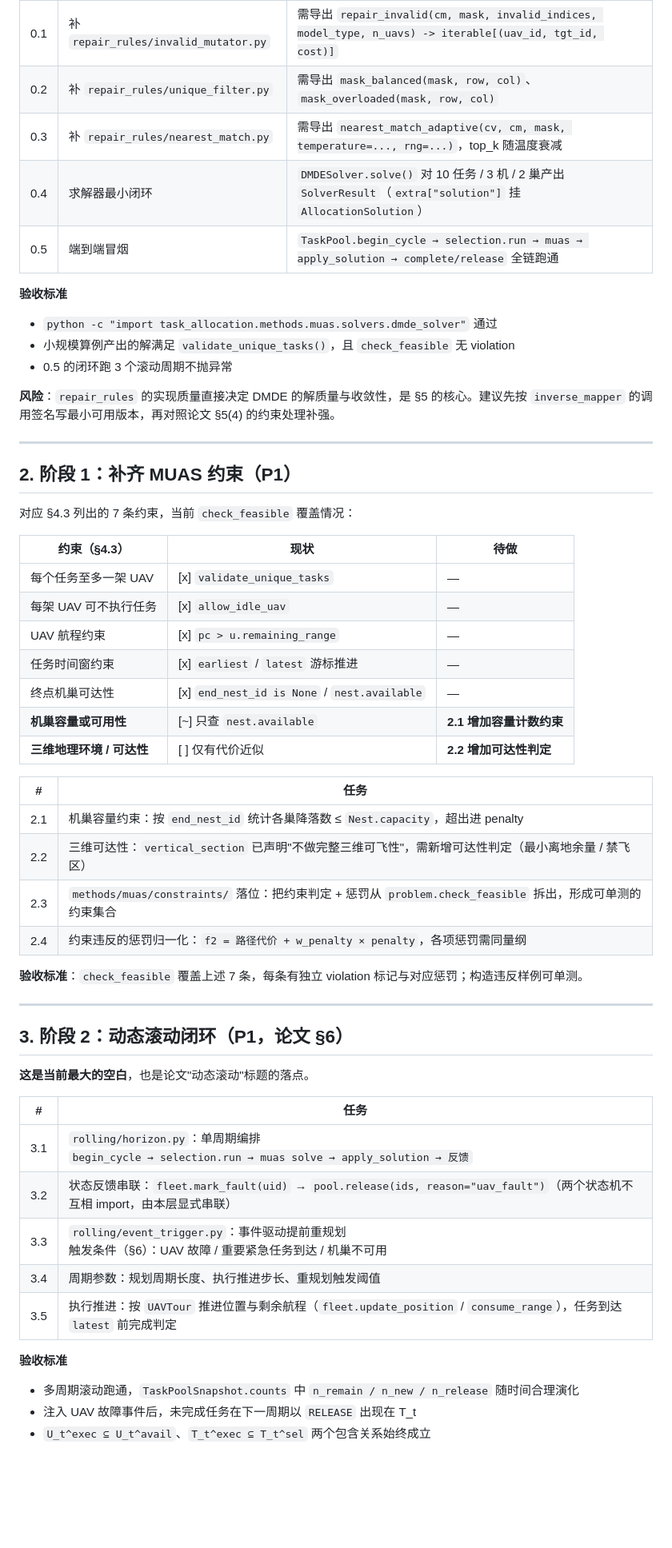
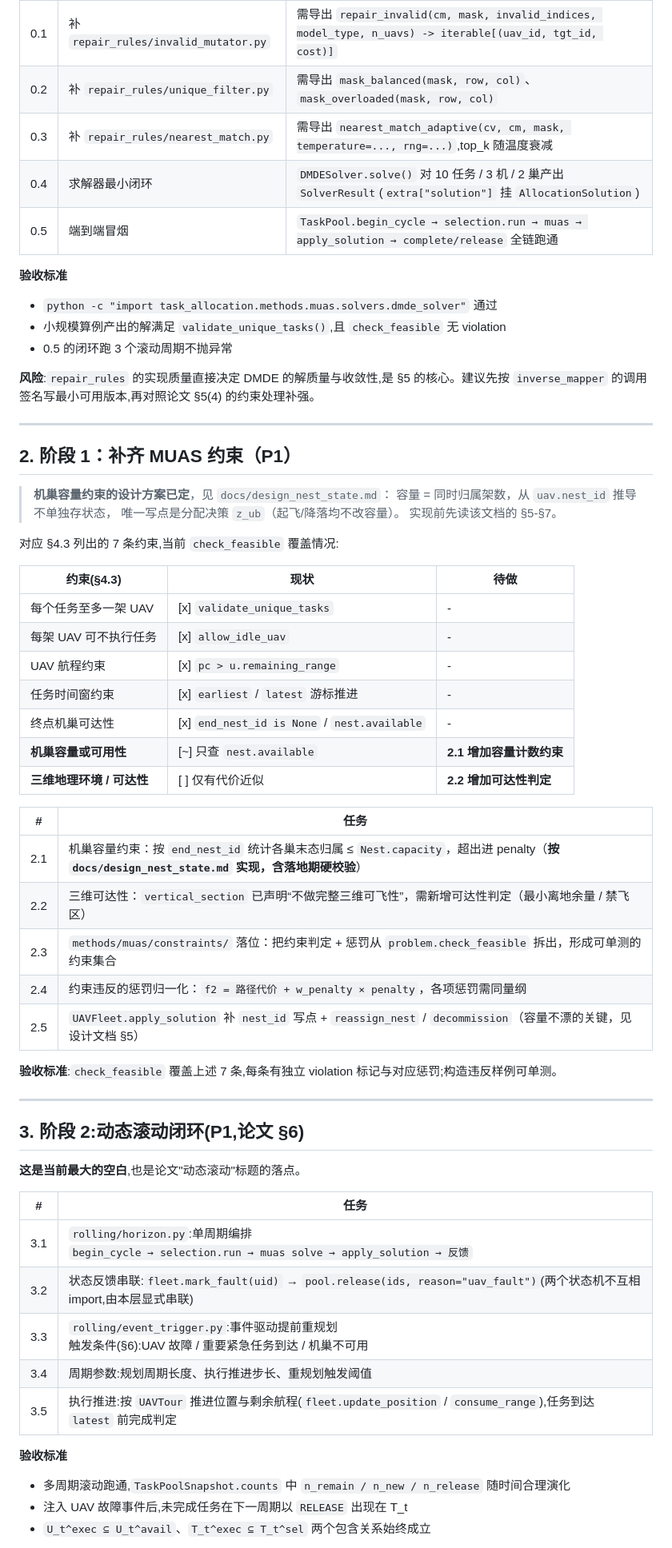
Before and after one commit to 909347194/ExperimentForGraduation, a Markdown page: task_allocation/TODO.md, the part around one of its changes. Shown at 80% size. Drawn GitHub-style; blank space fills up the shorter version.

```diff
--- a/task_allocation/TODO.md
+++ b/task_allocation/TODO.md
@@ -57,58 +57,64 @@ ModuleNotFoundError: No module named
 |---|---|---|
 | 0.1 | 补 `repair_rules/invalid_mutator.py` | 需导出 `repair_invalid(cm, mask, invalid_indices, model_type, n_uavs) -> iterable[(uav_id, tgt_id, cost)]` |
 | 0.2 | 补 `repair_rules/unique_filter.py` | 需导出 `mask_balanced(mask, row, col)`、`mask_overloaded(mask, row, col)` |
-| 0.3 | 补 `repair_rules/nearest_match.py` | 需导出 `nearest_match_adaptive(cv, cm, mask, temperature=..., rng=...)`，top_k 随温度衰减 |
-| 0.4 | 求解器最小闭环 | `DMDESolver.solve()` 对 10 任务 / 3 机 / 2 巢产出 `SolverResult`（`extra["solution"]` 挂 `AllocationSolution`） |
+| 0.3 | 补 `repair_rules/nearest_match.py` | 需导出 `nearest_match_adaptive(cv, cm, mask, temperature=..., rng=...)`,top_k 随温度衰减 |
+| 0.4 | 求解器最小闭环 | `DMDESolver.solve()` 对 10 任务 / 3 机 / 2 巢产出 `SolverResult`(`extra["solution"]` 挂 `AllocationSolution`) |
 | 0.5 | 端到端冒烟 | `TaskPool.begin_cycle → selection.run → muas → apply_solution → complete/release` 全链跑通 |
 
 **验收标准**
 - `python -c "import task_allocation.methods.muas.solvers.dmde_solver"` 通过
-- 小规模算例产出的解满足 `validate_unique_tasks()`，且 `check_feasible` 无 violation
+- 小规模算例产出的解满足 `validate_unique_tasks()`,且 `check_feasible` 无 violation
 - 0.5 的闭环跑 3 个滚动周期不抛异常
 
-**风险**：`repair_rules` 的实现质量直接决定 DMDE 的解质量与收敛性，是 §5 的核心。建议先按 `inverse_mapper` 的调用签名写最小可用版本，再对照论文 §5(4) 的约束处理补强。
+**风险**:`repair_rules` 的实现质量直接决定 DMDE 的解质量与收敛性,是 §5 的核心。建议先按 `inverse_mapper` 的调用签名写最小可用版本,再对照论文 §5(4) 的约束处理补强。
 
 ---
 
 ## 2. 阶段 1：补齐 MUAS 约束（P1）
 
-对应 §4.3 列出的 7 条约束，当前 `check_feasible` 覆盖情况：
+> **机巢容量约束的设计方案已定**，见 `docs/design_nest_state.md`：
+> 容量 = 同时归属架数，从 `uav.nest_id` 推导不单独存状态，
+> 唯一写点是分配决策 `z_ub`（起飞/降落均不改容量）。
+> 实现前先读该文档的 §5-§7。
 
-| 约束（§4.3） | 现状 | 待做 |
+对应 §4.3 列出的 7 条约束,当前 `check_feasible` 覆盖情况:
+
+| 约束(§4.3) | 现状 | 待做 |
 |---|---|---|
-| 每个任务至多一架 UAV | [x] `validate_unique_tasks` | — |
-| 每架 UAV 可不执行任务 | [x] `allow_idle_uav` | — |
-| UAV 航程约束 | [x] `pc > u.remaining_range` | — |
-| 任务时间窗约束 | [x] `earliest` / `latest` 游标推进 | — |
-| 终点机巢可达性 | [x] `end_nest_id is None` / `nest.available` | — |
+| 每个任务至多一架 UAV | [x] `validate_unique_tasks` | - |
+| 每架 UAV 可不执行任务 | [x] `allow_idle_uav` | - |
+| UAV 航程约束 | [x] `pc > u.remaining_range` | - |
+| 任务时间窗约束 | [x] `earliest` / `latest` 游标推进 | - |
+| 终点机巢可达性 | [x] `end_nest_id is None` / `nest.available` | - |
 | **机巢容量或可用性** | [~] 只查 `nest.available` | **2.1 增加容量计数约束** |
 | **三维地理环境 / 可达性** | [ ] 仅有代价近似 | **2.2 增加可达性判定** |
 
 | # | 任务 |
 |---|---|
-| 2.1 | 机巢容量约束：按 `end_nest_id` 统计各巢降落数 ≤ `Nest.capacity`，超出进 penalty |
-| 2.2 | 三维可达性：`vertical_section` 已声明"不做完整三维可飞性"，需新增可达性判定（最小离地余量 / 禁飞区） |
+| 2.1 | 机巢容量约束：按 `end_nest_id` 统计各巢末态归属 ≤ `Nest.capacity`，超出进 penalty（**按 `docs/design_nest_state.md` 实现，含落地期硬校验**） |
+| 2.2 | 三维可达性：`vertical_section` 已声明“不做完整三维可飞性”，需新增可达性判定（最小离地余量 / 禁飞区） |
 | 2.3 | `methods/muas/constraints/` 落位：把约束判定 + 惩罚从 `problem.check_feasible` 拆出，形成可单测的约束集合 |
 | 2.4 | 约束违反的惩罚归一化：`f2 = 路径代价 + w_penalty × penalty`，各项惩罚需同量纲 |
+| 2.5 | `UAVFleet.apply_solution` 补 `nest_id` 写点 + `reassign_nest` / `decommission`（容量不漂的关键，见设计文档 §5） |
 
-**验收标准**：`check_feasible` 覆盖上述 7 条，每条有独立 violation 标记与对应惩罚；构造违反样例可单测。
+**验收标准**:`check_feasible` 覆盖上述 7 条,每条有独立 violation 标记与对应惩罚;构造违反样例可单测。
 
 ---
 
-## 3. 阶段 2：动态滚动闭环（P1，论文 §6）
+## 3. 阶段 2:动态滚动闭环(P1,论文 §6)
 
-**这是当前最大的空白**，也是论文"动态滚动"标题的落点。
+**这是当前最大的空白**,也是论文"动态滚动"标题的落点。
 
 | # | 任务 |
 |---|---|
-| 3.1 | `rolling/horizon.py`：单周期编排<br>`begin_cycle → selection.run → muas solve → apply_solution → 反馈` |
-| 3.2 | 状态反馈串联：`fleet.mark_fault(uid)` → `pool.release(ids, reason="uav_fault")`（两个状态机不互相 import，由本层显式串联） |
-| 3.3 | `rolling/event_trigger.py`：事件驱动提前重规划<br>触发条件（§6）：UAV 故障 / 重要紧急任务到达 / 机巢不可用 |
-| 3.4 | 周期参数：规划周期长度、执行推进步长、重规划触发阈值 |
-| 3.5 | 执行推进：按 `UAVTour` 推进位置与剩余航程（`fleet.update_position` / `consume_range`），任务到达 `latest` 前完成判定 |
+| 3.1 | `rolling/horizon.py`:单周期编排<br>`begin_cycle → selection.run → muas solve → apply_solution → 反馈` |
+| 3.2 | 状态反馈串联:`fleet.mark_fault(uid)` → `pool.release(ids, reason="uav_fault")`(两个状态机不互相 import,由本层显式串联) |
+| 3.3 | `rolling/event_trigger.py`:事件驱动提前重规划<br>触发条件(§6):UAV 故障 / 重要紧急任务到达 / 机巢不可用 |
+| 3.4 | 周期参数:规划周期长度、执行推进步长、重规划触发阈值 |
+| 3.5 | 执行推进:按 `UAVTour` 推进位置与剩余航程(`fleet.update_position` / `consume_range`),任务到达 `latest` 前完成判定 |
 
 **验收标准**
-- 多周期滚动跑通，`TaskPoolSnapshot.counts` 中 `n_remain / n_new / n_release` 随时间合理演化
-- 注入 UAV 故障事件后，未完成任务在下一周期以 `RELEASE` 出现在 T_t
+- 多周期滚动跑通,`TaskPoolSnapshot.counts` 中 `n_remain / n_new / n_release` 随时间合理演化
+- 注入 UAV 故障事件后,未完成任务在下一周期以 `RELEASE` 出现在 T_t
 - `U_t^exec ⊆ U_t^avail`、`T_t^exec ⊆ T_t^sel` 两个包含关系始终成立
 
```
Also changed, not shown: other parts of task_allocation/TODO.md (+55 -55 lines), task_allocation/docs/design_nest_state.md (added, +301 -0 lines).
